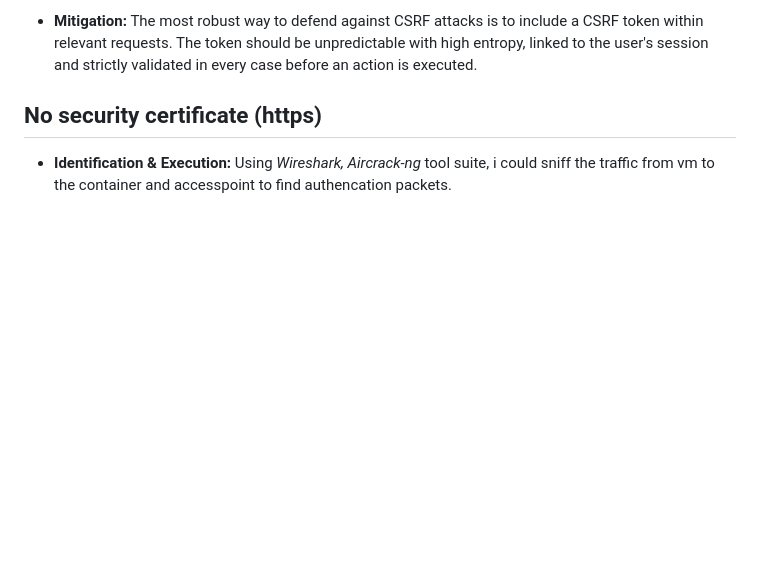
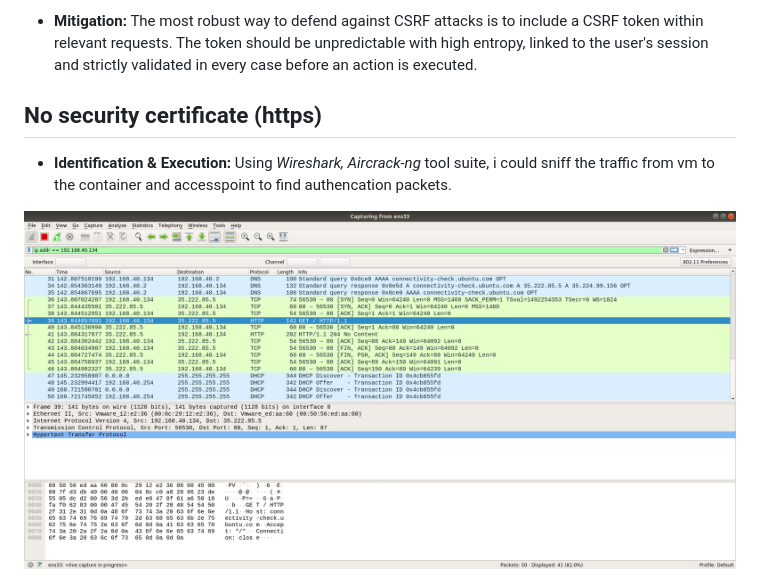
Before and after one commit to jones46/assign2-prog38263-sub, a Markdown page: Readme.md, the part around the change. Rendered like a GitHub page; pictures changed too: images/HTTPcapture.png (added); blank space fills up the shorter version.

Commit message:
Packet capture

```diff
--- a/Readme.md
+++ b/Readme.md
@@ -93,6 +93,8 @@ For the web application provided, I tested for the following known vulnerabiliti
 
 - **Identification & Execution:** Using _Wireshark, Aircrack-ng_ tool suite, i could sniff the traffic from vm to the container and accesspoint to find authencation packets.
 
+![Screen capture packet capture](images/HTTPcapture.png)
+
 ![Screen capture login page](images/httplogin.png)
 
 - **Impact:** Man in middle attacks can happen and attackers can sniff data, which can compromise user credential and other personal information.
```
